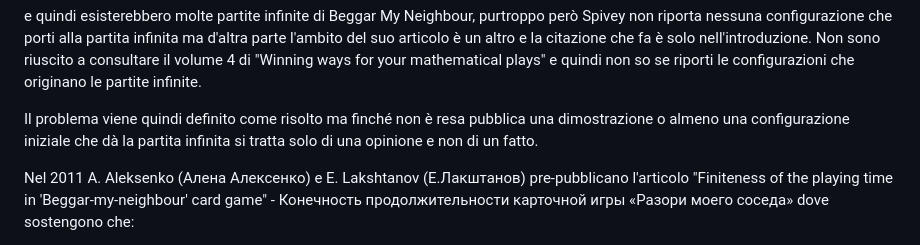
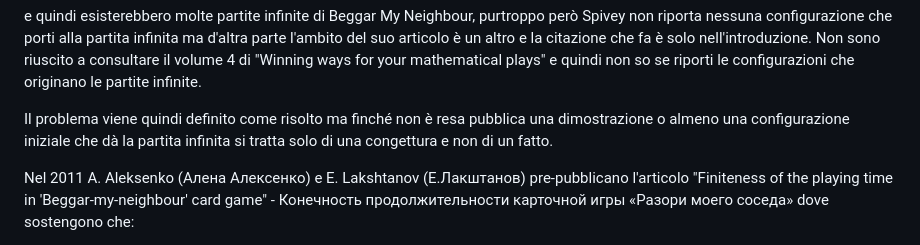
Before and after one commit to alessandro-gentilini/pelagaletto2, a Markdown page: README.md, the part around the change. Drawn GitHub-style.

```diff
--- a/README.md
+++ b/README.md
@@ -127,7 +127,7 @@ Michael Z. Spivey nell'articolo "Cycles in war" riporta che:
 
 e quindi esisterebbero molte partite infinite di Beggar My Neighbour, purtroppo però Spivey non riporta nessuna configurazione che porti alla partita infinita ma d'altra parte l'ambito del suo articolo è un altro e la citazione che fa è solo nell'introduzione. Non sono riuscito a consultare il volume 4 di "Winning ways for your mathematical plays" e quindi non so se riporti le configurazioni che originano le partite infinite.
 
-Il problema viene quindi definito come risolto ma finché non è resa pubblica una dimostrazione o almeno una configurazione iniziale che dà la partita infinita si tratta solo di una opinione e non di un fatto.
+Il problema viene quindi definito come risolto ma finché non è resa pubblica una dimostrazione o almeno una configurazione iniziale che dà la partita infinita si tratta solo di una congettura e non di un fatto.
 
 Nel 2011 A. Aleksenko (Алена Алексенко) e E. Lakshtanov (Е.Лакштанов) pre-pubblicano l'articolo "Finiteness of the playing time in 'Beggar-my-neighbour' card game" - Конечность продолжительности карточной игры «Разори моего соседа» dove sostengono che:
 
```
